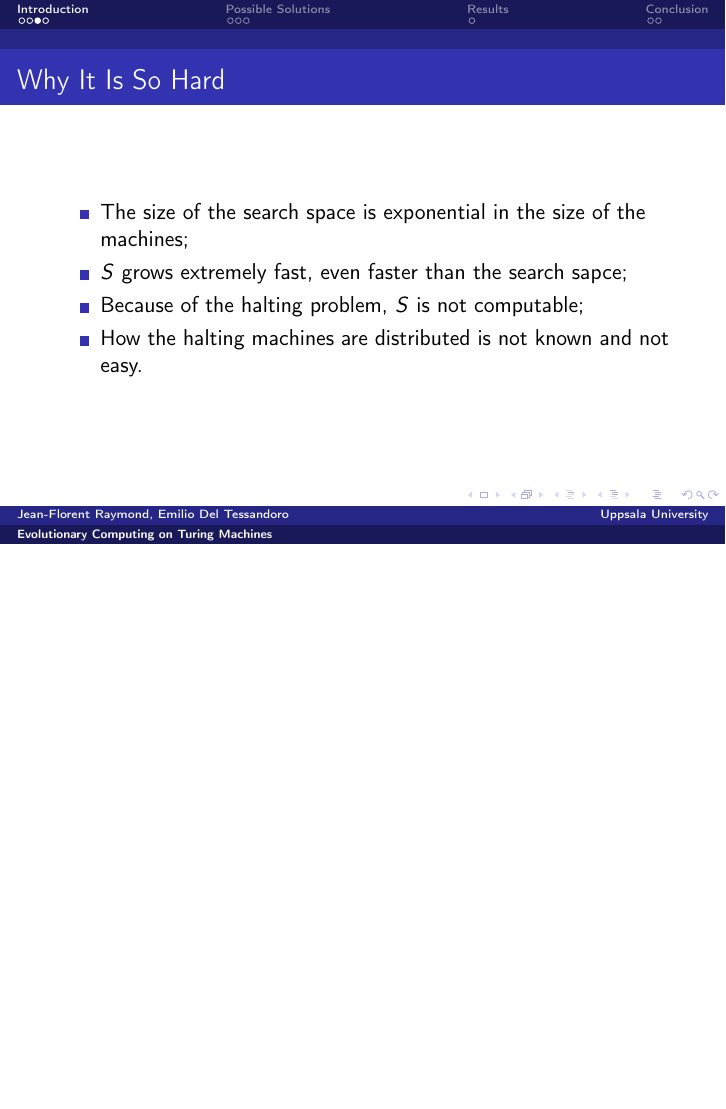
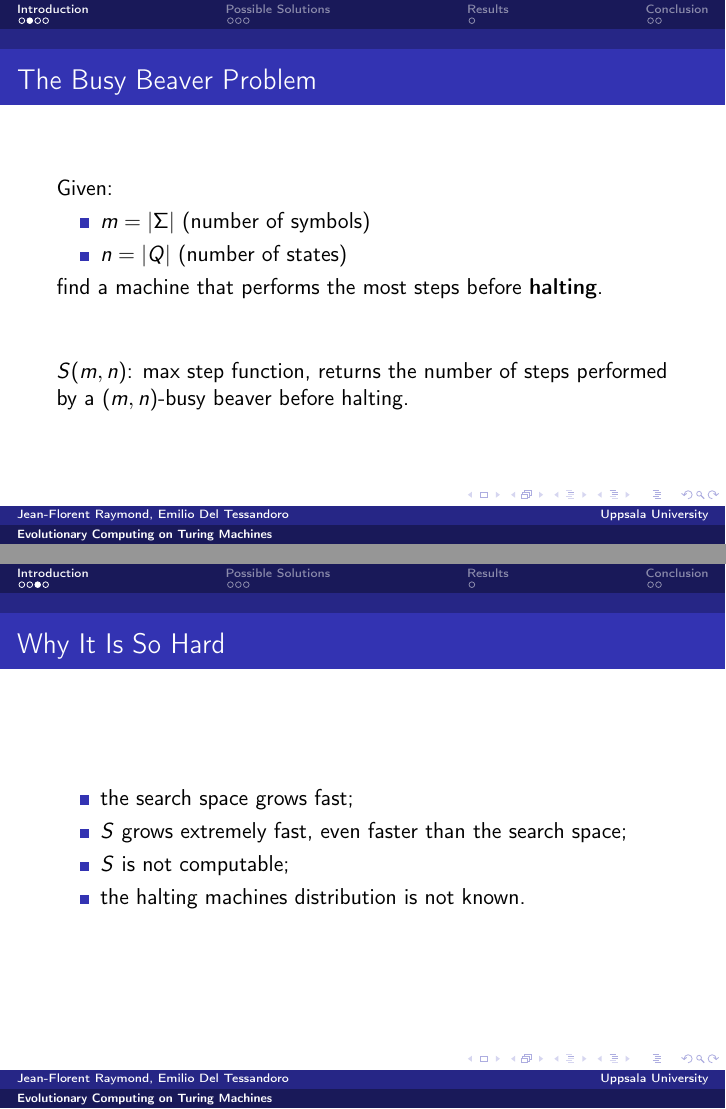
Before and after one commit to emmmile/machine-learning, LaTeX slides (reports/presentation.tex): page 4 of 13 before the commit and pages 3 and 4 of 13 after it, the two joined at a grey line, the shorter picture padded with empty space. Compiled offline with pdfLaTeX.

Commit message:
[SLIDES] Finished slides.

```diff
--- a/reports/presentation.tex
+++ b/reports/presentation.tex
@@ -56,15 +56,27 @@
 
 \begin{frame}{The Busy Beaver Problem}
 
+
+Given:
+\begin{itemize}
+\item $m = |\Sigma|$ (number of symbols)
+\item $n=|Q|$ (number of states)
+\end{itemize}
+find a machine that performs the most steps before \textbf{halting}.
+
+\vspace{1cm}
+$S(m,n)$: max step function, returns the number of steps performed by a $(m,n)$-busy beaver before halting.
+
+
 \end{frame}
 
 \begin{frame}{Why It Is So Hard}
 
   \begin{itemize}
-  \item The size of the search space is exponential in the size of the machines;
-  \item $S$ grows extremely fast, even faster than the search sapce;
-  \item Because of the halting problem, $S$ is not computable;
-  \item How the halting machines are distributed is not known and not easy.
+  \item the search space grows fast;
+  \item $S$ grows extremely fast, even faster than the search space;
+  \item $S$ is not computable;
+  \item the halting machines distribution is not known.
   \end{itemize}
 \end{frame}
 
```
Also changed, not shown: reports/presentation.tex (22 more changed lines), 1 other file.
